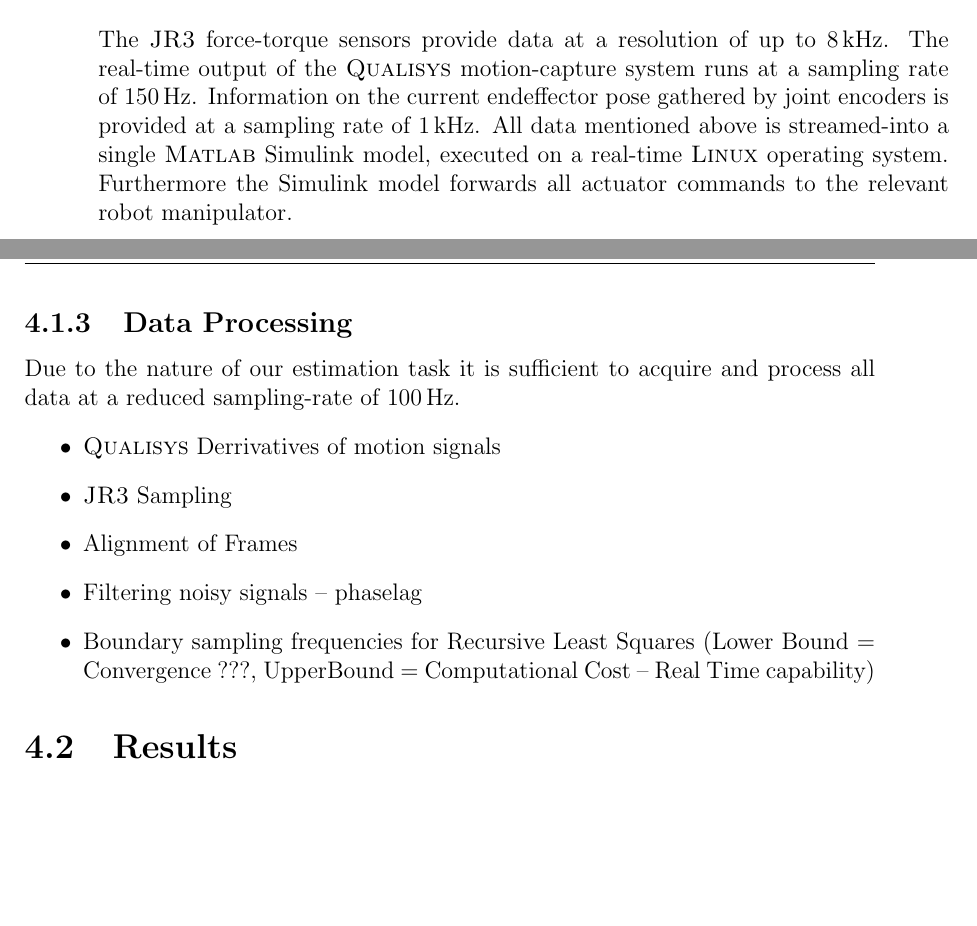
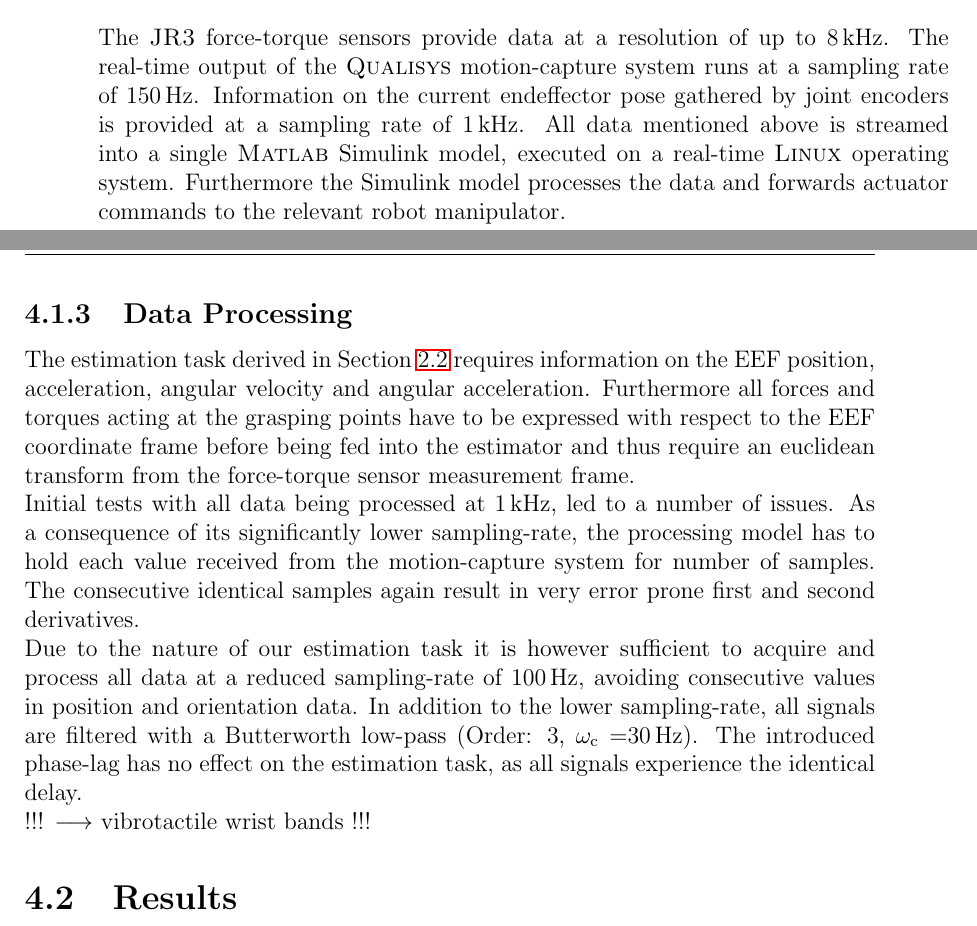
Before and after one commit to benediktibk/projektpraktikum_itr, a LaTeX document (documents/report/report.tex, which reads documents/report/mainpart.tex): two parts of pages 15 and 16 of 21, joined at a grey line, cut so that both start at the same text, the shorter picture padded with empty space. Compiled offline with LaTeX, dvips and Ghostscript.

Commit message:
some report work

```diff
--- a/documents/report/mainpart.tex
+++ b/documents/report/mainpart.tex
@@ -154,18 +154,20 @@ All experiments were carried out at the multi-robot lab located at the \textit{C
 !!! $\longrightarrow$ vibrotactile wrist bands !!!
 \subsection{Data Acquisition}
 %% Florian
-The \textsc{JR3} force-torque sensors provide data at a resolution of up to \unit[8]{kHz}. The real-time output of the \textsc{Qualisys} motion-capture system runs at a sampling rate of \unit[150]{Hz}. Information on the current endeffector pose gathered by joint encoders is provided at a sampling rate of \unit[1]{kHz}. All data mentioned above is streamed-into a single \textsc{Matlab} Simulink model, executed on a real-time \textsc{Linux} operating system. Furthermore the Simulink model forwards all actuator commands to the relevant robot manipulator.
+The \textsc{JR3} force-torque sensors provide data at a resolution of up to \unit[8]{kHz}. The real-time output of the \textsc{Qualisys} motion-capture system runs at a sampling rate of \unit[150]{Hz}. Information on the current endeffector pose gathered by joint encoders is provided at a sampling rate of \unit[1]{kHz}. All data mentioned above is streamed into a single \textsc{Matlab} Simulink model, executed on a real-time \textsc{Linux} operating system. Furthermore the Simulink model processes the data and forwards actuator commands to the relevant robot manipulator.
+
+!!! $\longrightarrow$ vibrotactile wrist bands !!!
 
 \subsection{Data Processing}
 %% Florian
-Due to the nature of our estimation task it is sufficient to acquire and process all data at a reduced sampling-rate of \unit[100]{Hz}.
-\begin{itemize}
-	\item \textsc{Qualisys} Derrivatives of motion signals
-	\item \textsc{JR3} Sampling
-	\item Alignment of Frames
-	\item Filtering noisy signals -- phaselag
-	\item Boundary sampling frequencies for Recursive Least Squares (Lower Bound = Convergence ???, UpperBound = Computational Cost -- Real Time capability)
-\end{itemize}
+The estimation task derived in Section \ref{sec:multiple_grasping_points} requires information on the EEF position, acceleration, angular velocity and angular acceleration. Furthermore all forces and torques acting at the grasping points have to be expressed with respect to the EEF coordinate frame before being fed into the estimator and thus require an euclidean transform from the force-torque sensor measurement frame.
+
+Initial tests with all data being processed at \unit[1]{kHz}, led to a number of issues. As a consequence of its significantly lower sampling-rate, the processing model has to hold each value received from the motion-capture system for number of samples.  The consecutive identical samples again result in very error prone first
+and second derivatives.
+
+Due to the nature of our estimation task it is however sufficient to acquire and process all data at a reduced sampling-rate of \unit[100]{Hz}, avoiding consecutive values in position and orientation data. In addition to the lower sampling-rate, all signals are filtered with a Butterworth low-pass (Order: 3, $\omega_\scr{c} = $\unit[30]{Hz}). The introduced phase-lag has no effect on the estimation task, as all signals experience the identical delay.
+
+!!! $\longrightarrow$ vibrotactile wrist bands !!!
 
 \section{Results}
 \subsection{Load Identification: Robot}
```
Also changed, not shown: documents/report/mainpart.tex (2 more changed lines).
